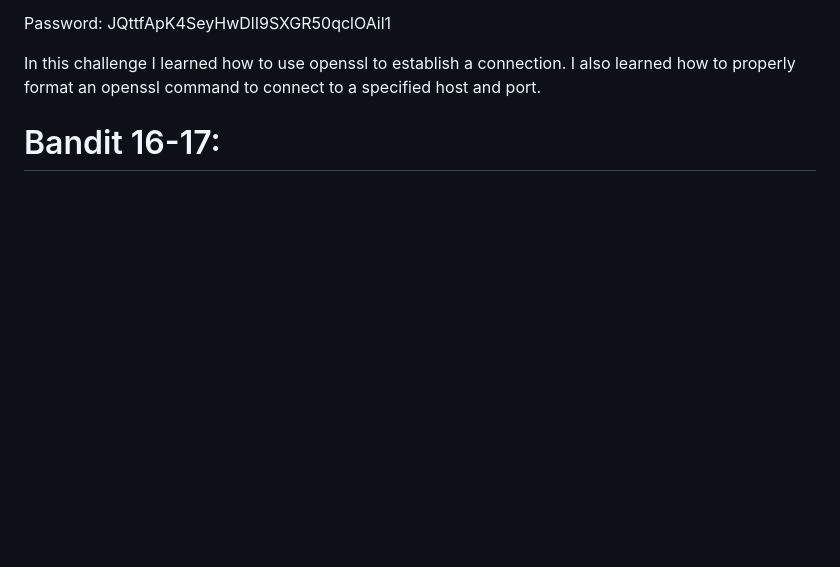
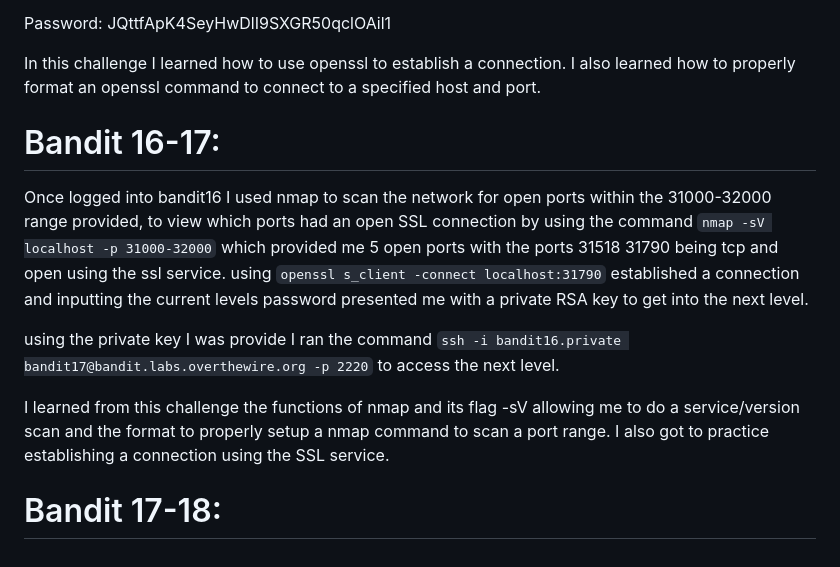
Before and after one commit to JavisOkeyWalker/Ubuntu, a Markdown page: Bandit.md, the part around the change. Rendered like a GitHub page; blank space fills up the shorter version.

```diff
--- a/Bandit.md
+++ b/Bandit.md
@@ -156,3 +156,11 @@ Password: JQttfApK4SeyHwDlI9SXGR50qclOAil1
 In this challenge I learned how to use openssl to establish a connection. I also learned how to properly format an openssl command to connect to a specified host and port.
 
 # Bandit 16-17:
+
+Once logged into bandit16 I used nmap to scan the network for open ports within the 31000-32000 range provided, to view which ports had an open SSL connection by using the command `nmap -sV localhost -p 31000-32000` which provided me 5 open ports with the ports 31518 31790 being tcp and open using the ssl service. using `openssl s_client -connect localhost:31790` established a connection and inputting the current levels password presented me with a private RSA key to get into the next level.
+
+using the private key I was provide I ran the command `ssh -i bandit16.private bandit17@bandit.labs.overthewire.org -p 2220` to access the next level.
+
+I learned from this challenge the functions of nmap and its flag -sV allowing me to do a service/version scan and the format to properly setup a nmap command to scan a port range. I also got to practice establishing a connection using the SSL service.
+
+# Bandit 17-18:
```
